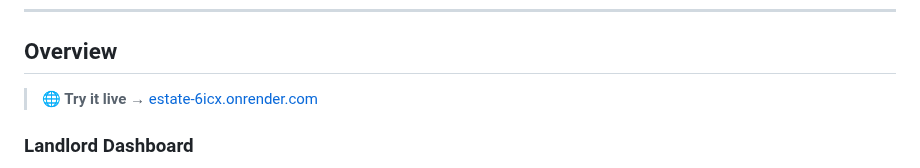
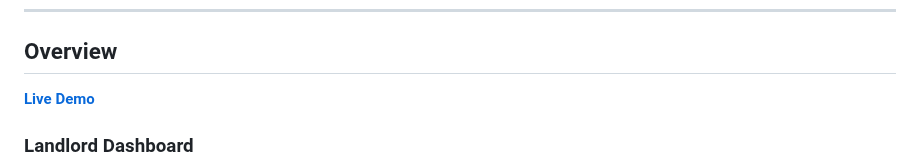
Before and after one commit to luisosena/estate, a Markdown page: README.md, the part around the change. GitHub-like rendering.

Commit message:
docs(README): edit README.md

```diff
--- a/README.md
+++ b/README.md
@@ -115,7 +115,7 @@ Managing rental properties still means juggling spreadsheets, chasing payments o
 
 ## Overview
 
-> **🌐 Try it live →** [estate-6icx.onrender.com](https://estate-6icx.onrender.com)
+[**Live Demo**](https://estate-6icx.onrender.com)
 
 ### Landlord Dashboard
 
```
